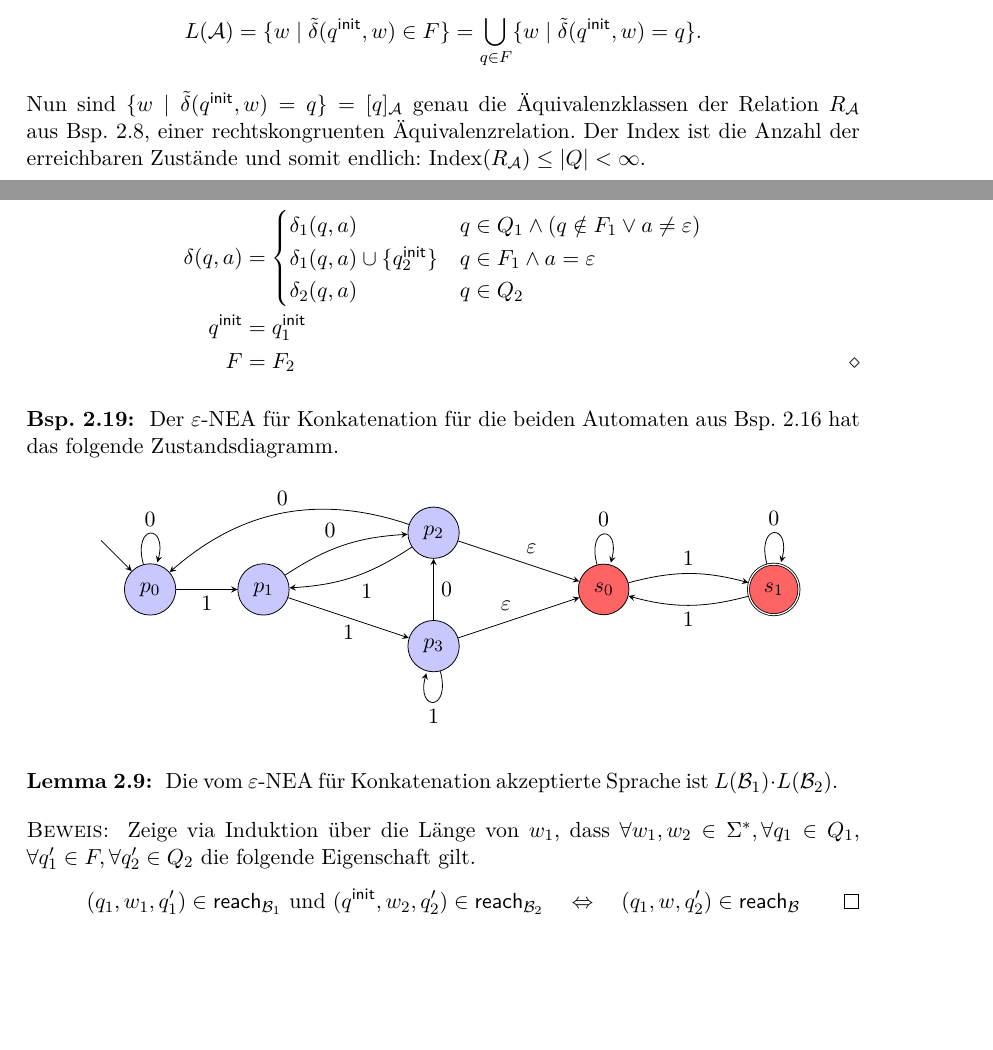
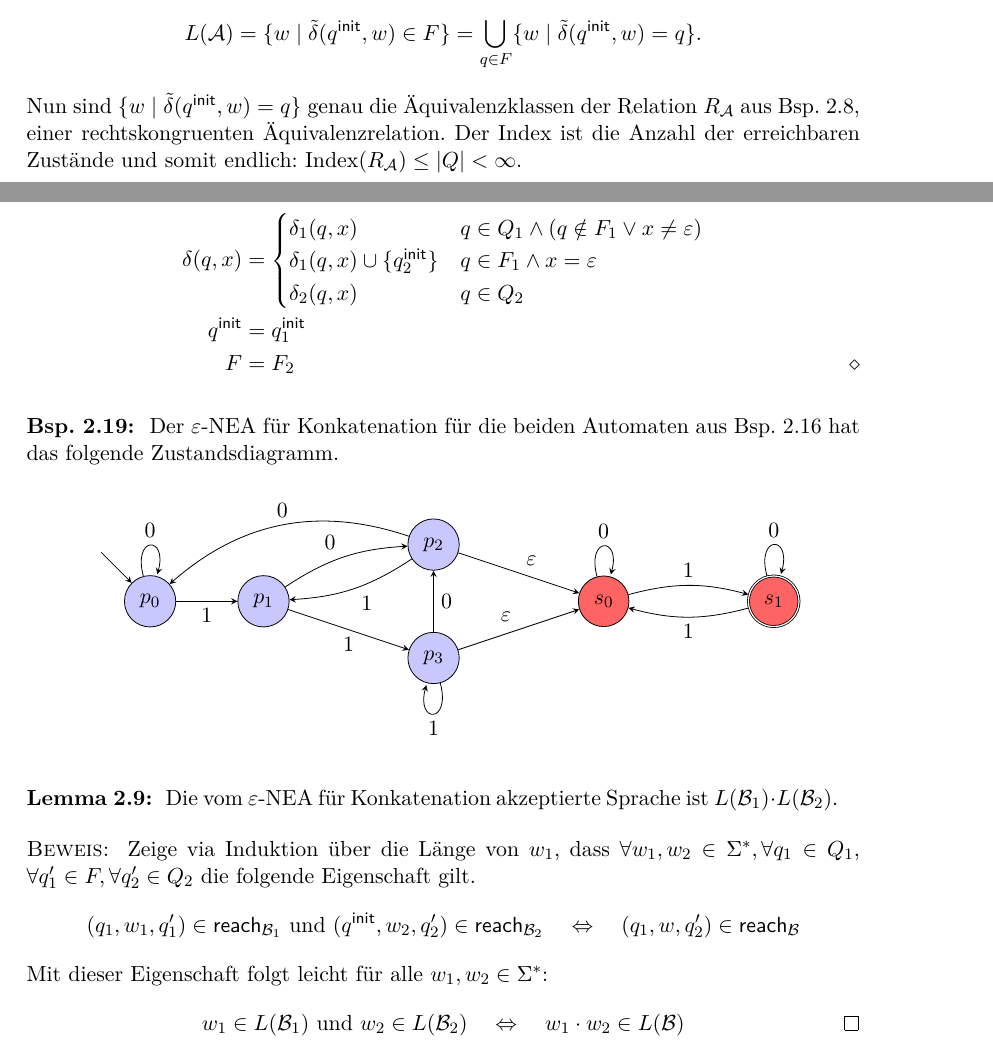
Before and after one commit to proglang/Informatik-III-Theoretische-Informatik, a LaTeX document (Info_3_Skript_WS2017-18.tex, which reads 2-Regulaere_Sprachen_und_endliche_Automaten.tex): two parts of pages 17 and 29 of 40, joined at a grey line, cut so that both start at the same text, the shorter picture padded with empty space. Compiled offline with pdfLaTeX.

Commit message:
fixed bugs in section 2.2 & 2.4

```diff
--- a/2-Regulaere_Sprachen_und_endliche_Automaten.tex
+++ b/2-Regulaere_Sprachen_und_endliche_Automaten.tex
@@ -847,7 +847,7 @@ Bemerkung: Die Äquivalenzklasse $[11]$ enthält alle Wörter, die kein Präfix
     L(\A)=\{w \mid \tilde\delta(\qinit,w)\in F \} = \bigcup_{q \in F} \{ w \mid \tilde\delta(\qinit,w) = q\}.
 \end{displaymath}
 %
-Nun sind $\{ w \mid \tilde\delta(\qinit,w)=q \} = [q]_\A$ genau die Äquivalenzklassen der Relation $R_\A$ aus \autoref{Bsp:R_m}, einer rechtskongruenten Äquivalenzrelation.
+Nun sind $\{ w \mid \tilde\delta(\qinit,w)=q \}$ genau die Äquivalenzklassen der Relation $R_\A$ aus \autoref{Bsp:R_m}, einer rechtskongruenten Äquivalenzrelation.
 Der Index ist die Anzahl der erreichbaren Zustände und somit endlich: $\operatorname{\operatorname{Index}}(R_\A) \le |Q| < \infty$.
 
 \paragraph{(2) \=> (3)} Sei $R$ einer rechtskongruente Äquivalenzrelation mit endlichem Index, sodass $L$ die Vereinigung von $R$-Äquivalenzklassen ist.
@@ -1683,11 +1683,11 @@ Wir geben hierfür zunächst eine Konstruktion an.
 Gegeben zwei $\Eps$-NEA $\B_i= (\Sigma, Q_i,\delta_i,\qinit_i,F_i)$, $i = 1,2$, definieren wir den \emph{$\Eps$-NEA für Konkatenation} $\B= (\Sigma, Q,\delta,\qinit,F)$ wie folgt.
                 \begin{align*}
                 Q &= Q_1 \overset.\cup Q_2\\
-                \delta(q,a) &=
+                \delta(q,x) &=
                                 \begin{cases}
-                                        \delta_1(q,a) & q\in Q_1\land (q\notin F_1 \lor a\neq \Eps)\\
-                                        \delta_1(q,a)\cup\{\qinit_2\} & q\in F_1\land a=\Eps\\
-                                        \delta_2(q,a) & q\in Q_2
+                                        \delta_1(q,x) & q\in Q_1\land (q\notin F_1 \lor x\neq \Eps)\\
+                                        \delta_1(q,x)\cup\{\qinit_2\} & q\in F_1\land x=\Eps\\
+                                        \delta_2(q,x) & q\in Q_2
                                 \end{cases}\\
                 \qinit & = \qinit_1\\
                 F &= F_2 \qedhere
@@ -1738,6 +1738,10 @@ Die vom $\Eps$-NEA für Konkatenation akzeptierte Sprache ist $L(\B_1)\cdot L(\B
  Zeige via Induktion über die Länge von $w_1$, dass $\forall w_1,w_2\in\Sigma^*, \forall q_1\in Q_1, \linebreak[1] \forall q_1'\in F, \forall q_2'\in Q_2$ die folgende Eigenschaft gilt.
  \[
  (q_1,w_1,q_1')\in\reach_{\B_1} \text{ und } (\qinit,w_2,q_2')\in\reach_{\B_2} \quad\Leftrightarrow\quad (q_1,w,q_2')\in\reach_\B
+ \]
+ Mit dieser Eigenschaft folgt leicht für alle $w_1, w_2 \in \Sigma^*$:
+ \[
+ w_1 \in L(\B_1) \text{ und } w_2 \in L(\B_2) \quad\Leftrightarrow\quad w_1 \cdot w_2 \in L(\B)
  \qedhere
  \]
 \end{proof}
```
Also changed, not shown: 2-Regulaere_Sprachen_und_endliche_Automaten.tex (2 more changed lines).
